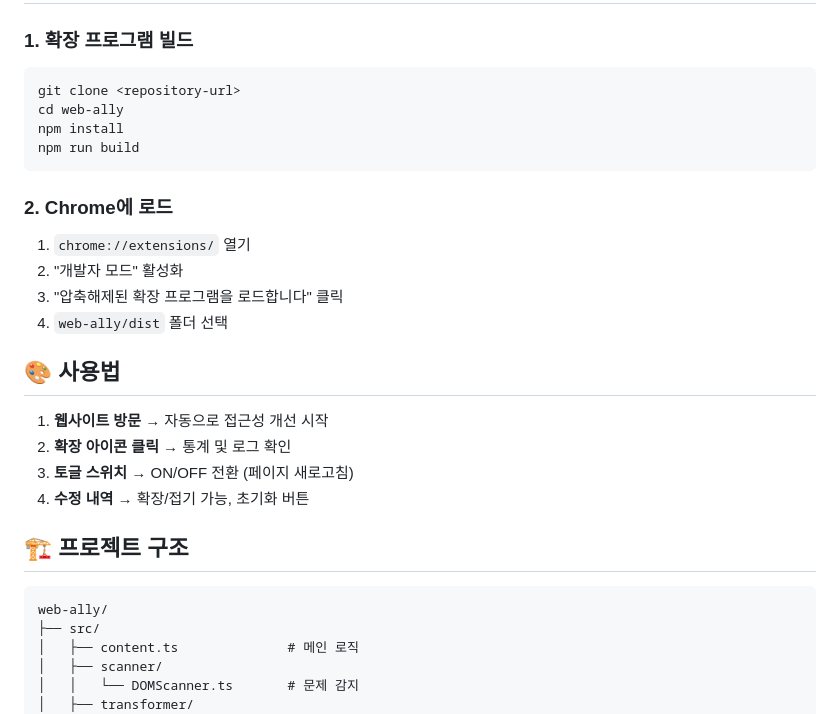
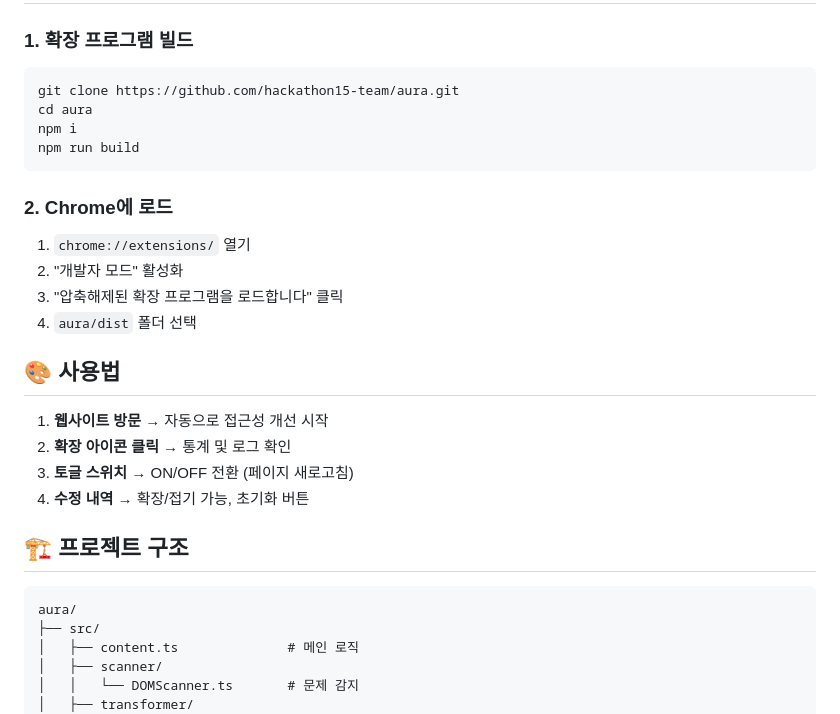
Before and after one commit to hackathon15-team/aura, a Markdown page: README.md, the part around the change. Drawn GitHub-style.

Commit message:
docs: README.md 수정

````diff
--- a/README.md
+++ b/README.md
@@ -111,9 +111,9 @@
 ### 1. 확장 프로그램 빌드
 
 ```bash
-git clone <repository-url>
-cd web-ally
-npm install
+git clone https://github.com/hackathon15-team/aura.git
+cd aura
+npm i
 npm run build
 ```
 
@@ -122,7 +122,7 @@ npm run build
 1. `chrome://extensions/` 열기
 2. "개발자 모드" 활성화
 3. "압축해제된 확장 프로그램을 로드합니다" 클릭
-4. `web-ally/dist` 폴더 선택
+4. `aura/dist` 폴더 선택
 
 ## 🎨 사용법
 
@@ -134,7 +134,7 @@ npm run build
 ## 🏗️ 프로젝트 구조
 
 ```
-web-ally/
+aura/
 ├── src/
 │   ├── content.ts              # 메인 로직
 │   ├── scanner/
````
